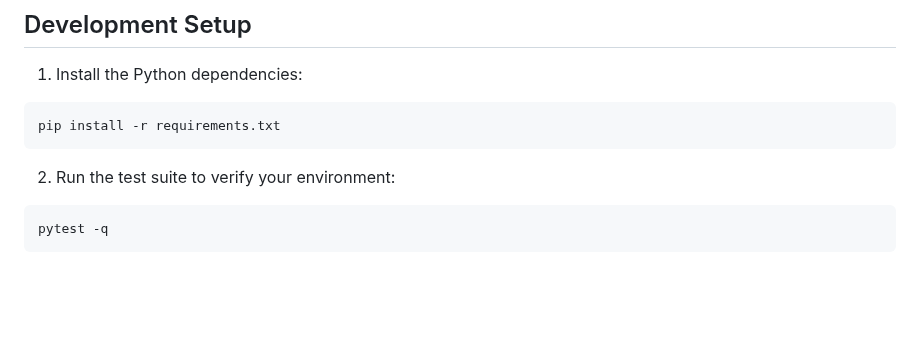
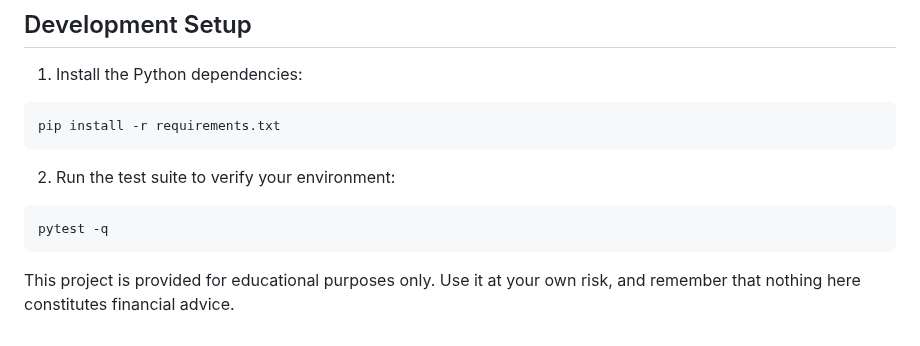
Before and after one commit to advancedAgritek-BB/coinTrader2.0, a Markdown page: README.md, the part around the change. Rendered like a GitHub page; blank space fills up the shorter version.

Commit message:
Add educational disclaimer

````diff
--- a/README.md
+++ b/README.md
@@ -346,3 +346,5 @@ pip install -r requirements.txt
 ```bash
 pytest -q
 ```
+
+This project is provided for educational purposes only. Use it at your own risk, and remember that nothing here constitutes financial advice.
````
